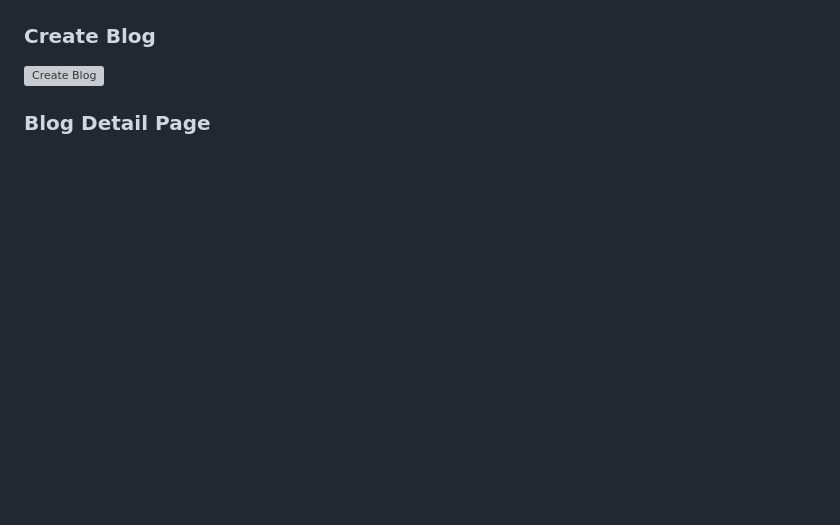
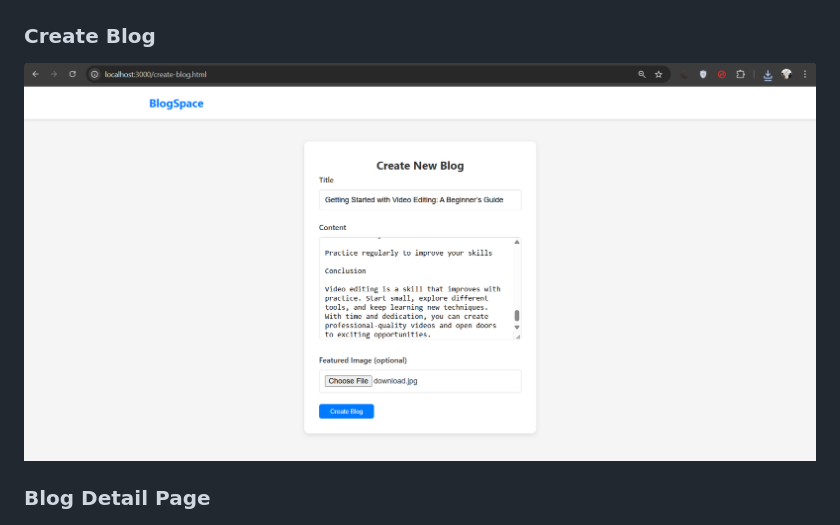
Before and after one commit to GirishaPriyadharsini/GENTRIQ_FSD_05, a Markdown page: README.md, the part around the change. Drawn GitHub-style; blank space fills up the shorter version; grey boxes are pictures that could not be loaded.

```diff
--- a/README.md
+++ b/README.md
@@ -17,7 +17,7 @@ This platform allows users to **write, publish, edit, and manage blogs**, while
 
 ### Create Blog
 
-![Create Blog](screenshots/create-blog.png)
+![Create Blog](Screenshots/create-blog.png)
 
 ### Blog Detail Page
 
```
